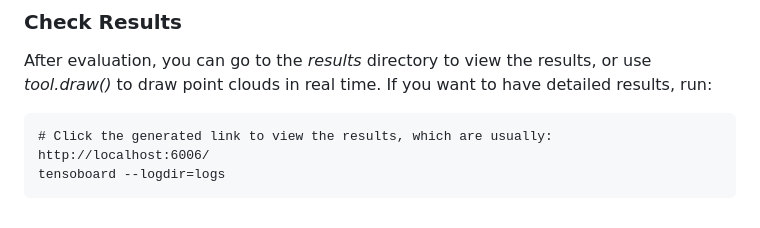
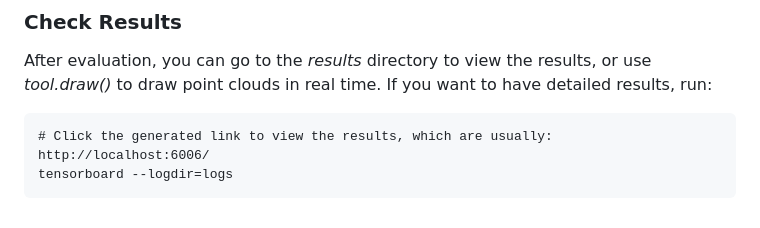
Before and after one commit to S2CTransNet/SPA-Net, a Markdown page: README.md, the part around the change. Rendered like a GitHub page.

````diff
--- a/README.md
+++ b/README.md
@@ -117,5 +117,5 @@ python main.py --seen_type Seen-34 --dataset_name ShapeNet-34
 After evaluation, you can go to the _results_ directory to view the results, or use _tool.draw()_ to draw point clouds in real time. If you want to have detailed results, run:
 ```
 # Click the generated link to view the results, which are usually: http://localhost:6006/
-tensoboard --logdir=logs
+tensorboard --logdir=logs
 ```
````
